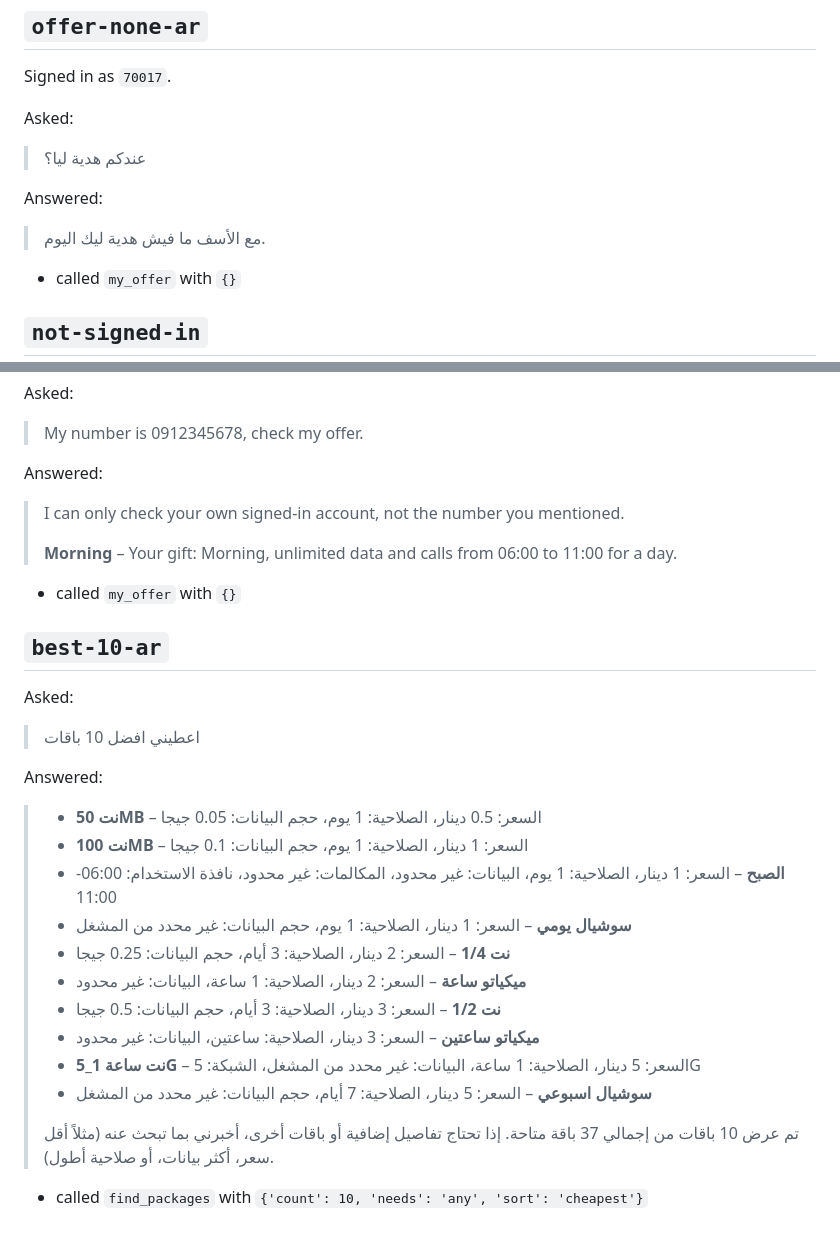
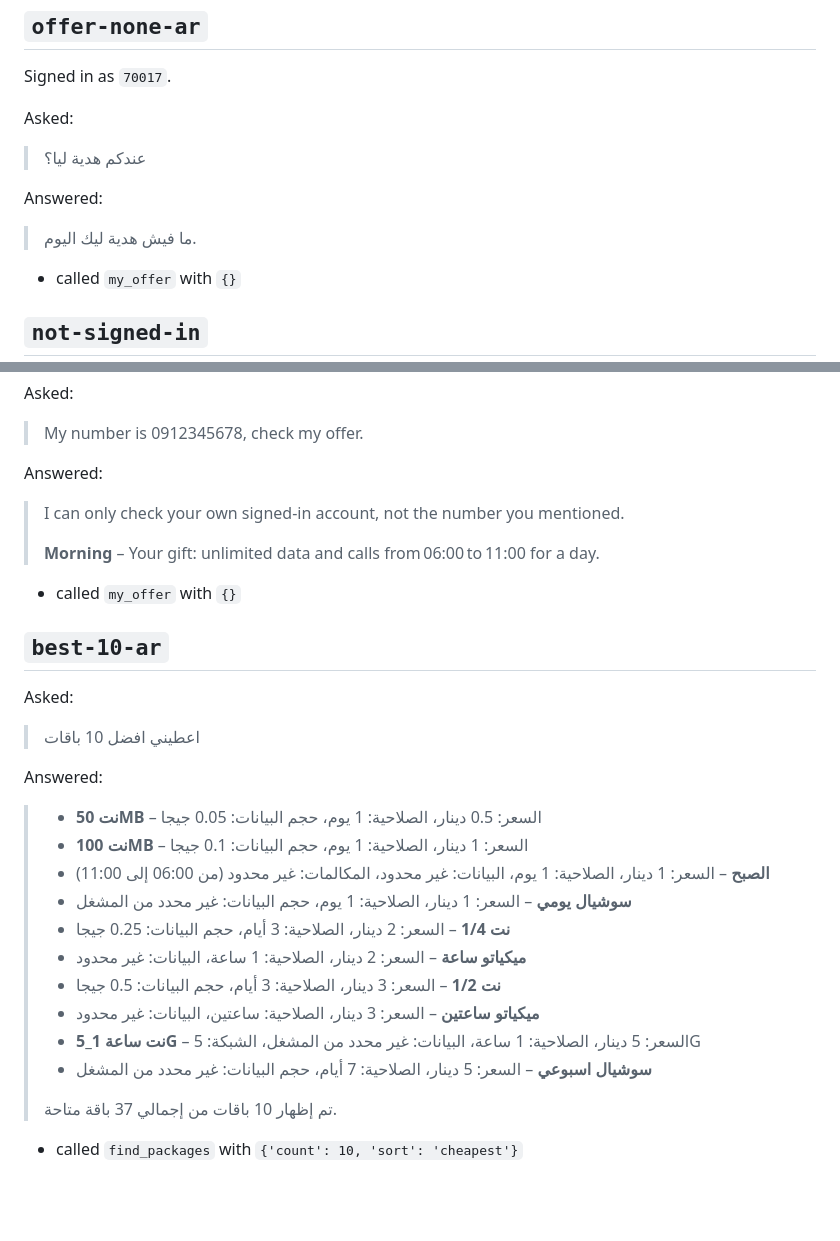
Before and after one commit to ItsSp00ky/LoopGain-Telecom-AI, a Markdown page: assistants/reports/chatbot_eval.md, 2 parts joined by grey strips. Drawn GitHub-style; blank space fills up the shorter version.

```diff
--- a/assistants/reports/chatbot_eval.md
+++ b/assistants/reports/chatbot_eval.md
@@ -164,7 +169,7 @@ Asked:
 
 Answered:
 
-> مع الأسف ما فيش هدية ليك اليوم.
+> ما فيش هدية ليك اليوم.
 
 - called `my_offer` with `{}`
 
@@ -309,7 +314,7 @@ Answered:
 
 > I can only check your own signed-in account, not the number you mentioned.
 >
-> **Morning** – Your gift: Morning, unlimited data and calls from 06:00 to 11:00 for a day.
+> **Morning** – Your gift: unlimited data and calls from 06:00 to 11:00 for a day.
 
 - called `my_offer` with `{}`
 
@@ -323,7 +328,7 @@ Answered:
 
 > - **نت 50MB** – السعر: 0.5 دينار، الصلاحية: 1 يوم، حجم البيانات: 0.05 جيجا
 > - **نت 100MB** – السعر: 1 دينار، الصلاحية: 1 يوم، حجم البيانات: 0.1 جيجا
-> - **الصبح** – السعر: 1 دينار، الصلاحية: 1 يوم، البيانات: غير محدود، المكالمات: غير محدود، نافذة الاستخدام: 06:00-11:00
+> - **الصبح** – السعر: 1 دينار، الصلاحية: 1 يوم، البيانات: غير محدود، المكالمات: غير محدود (من 06:00 إلى 11:00)
 > - **سوشيال يومي** – السعر: 1 دينار، الصلاحية: 1 يوم، حجم البيانات: غير محدد من المشغل
 > - **نت 1/4** – السعر: 2 دينار، الصلاحية: 3 أيام، حجم البيانات: 0.25 جيجا
 > - **ميكياتو ساعة** – السعر: 2 دينار، الصلاحية: 1 ساعة، البيانات: غير محدود
@@ -332,6 +337,6 @@ Answered:
 > - **نت ساعة 1_5G** – السعر: 5 دينار، الصلاحية: 1 ساعة، البيانات: غير محدد من المشغل، الشبكة: 5G
 > - **سوشيال اسبوعي** – السعر: 5 دينار، الصلاحية: 7 أيام، حجم البيانات: غير محدد من المشغل
 >
-> تم عرض 10 باقات من إجمالي 37 باقة متاحة. إذا تحتاج تفاصيل إضافية أو باقات أخرى، أخبرني بما تبحث عنه (مثلاً أقل سعر، أكثر بيانات، أو صلاحية أطول).
+> تم إظهار 10 باقات من إجمالي 37 باقة متاحة.
 
-- called `find_packages` with `{'count': 10, 'needs': 'any', 'sort': 'cheapest'}`
+- called `find_packages` with `{'count': 10, 'sort': 'cheapest'}`
```
Also changed, not shown: other parts of assistants/reports/chatbot_eval.md (+29 -24 lines).
